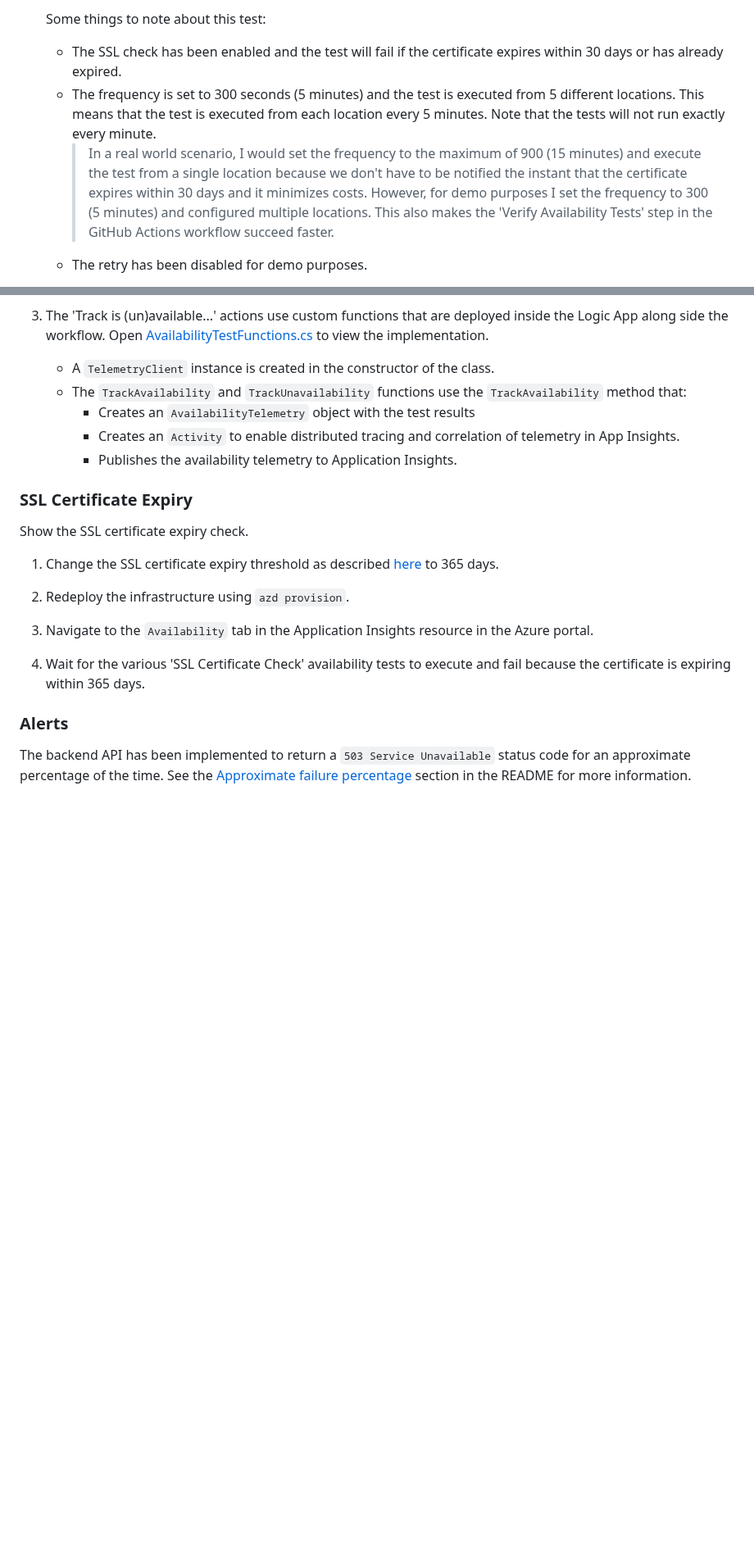
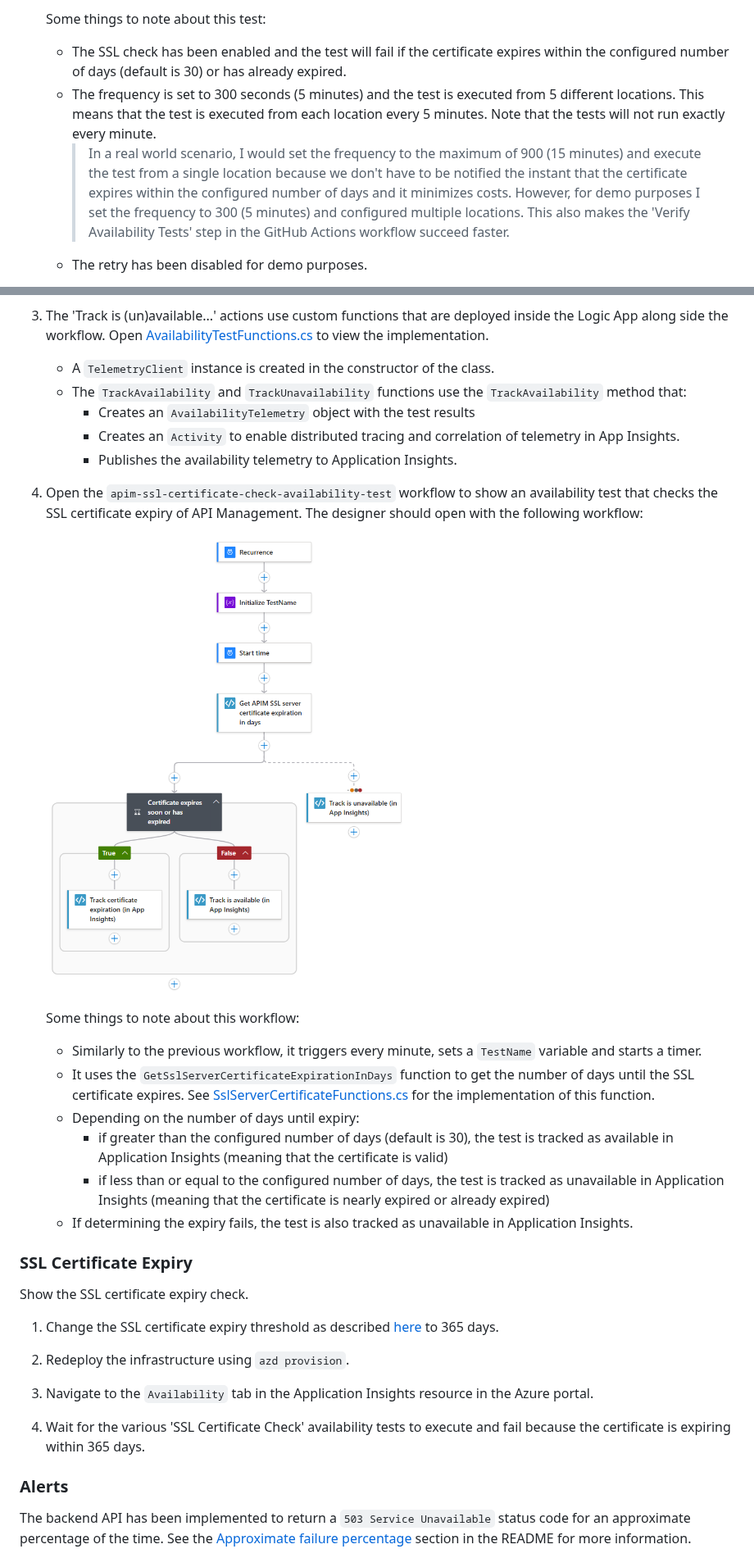
Before and after one commit to ronaldbosma/track-availability-in-app-insights, a Markdown page: demos/demo-availability-tests.md, 2 parts joined by grey strips. Shown at 82% size. Drawn GitHub-style; pictures changed too: images/logic-app-workflow-ssl-cert-check.png (added); blank space fills up the shorter version.

Commit message:
Add 'apim-ssl-certificate-check-availability-test' workflow to demo

```diff
--- a/demos/demo-availability-tests.md
+++ b/demos/demo-availability-tests.md
@@ -98,11 +98,11 @@ Show the standard tests. They are deployed as part of the Bicep infrastructure a
    For other API Management iters you can use `/status-0123456789abcdef`.
 
    Some things to note about this test:
-   - The SSL check has been enabled and the test will fail if the certificate expires within 30 days or has already expired.
+   - The SSL check has been enabled and the test will fail if the certificate expires within the configured number of days (default is 30) or has already expired.
    - The frequency is set to 300 seconds (5 minutes) and the test is executed from 5 different locations.
      This means that the test is executed from each location every 5 minutes. Note that the tests will not run exactly every minute.
      > In a real world scenario, I would set the frequency to the maximum of 900 (15 minutes) and execute the test from a single location
-     > because we don't have to be notified the instant that the certificate expires within 30 days and it minimizes costs.
+     > because we don't have to be notified the instant that the certificate expires within the configured number of days and it minimizes costs.
      > However, for demo purposes I set the frequency to 300 (5 minutes) and configured multiple locations.
      > This also makes the 'Verify Availability Tests' step in the GitHub Actions workflow succeed faster.
    - The retry has been disabled for demo purposes.
@@ -201,6 +201,18 @@ Show the Logic App workflow implementation.
      - Creates an `AvailabilityTelemetry` object with the test results
      - Creates an `Activity` to enable distributed tracing and correlation of telemetry in App Insights.
      - Publishes the availability telemetry to Application Insights.
+
+1. Open the `apim-ssl-certificate-check-availability-test` workflow to show an availability test that checks the SSL certificate expiry of API Management. The designer should open with the following workflow:
+
+   ![Logic App Workflow](https://raw.githubusercontent.com/ronaldbosma/track-availability-in-app-insights/refs/heads/main/images/logic-app-workflow-ssl-cert-check.png)
+
+   Some things to note about this workflow:
+   - Similarly to the previous workflow, it triggers every minute, sets a `TestName` variable and starts a timer.
+   - It uses the `GetSslServerCertificateExpirationInDays` function to get the number of days until the SSL certificate expires. See [SslServerCertificateFunctions.cs](https://github.com/ronaldbosma/track-availability-in-app-insights/blob/main/src/logicApp/Functions/SslServerCertificateFunctions.cs) for the implementation of this function.
+   - Depending on the number of days until expiry:
+     - if greater than the configured number of days (default is 30), the test is tracked as available in Application Insights (meaning that the certificate is valid)
+     - if less than or equal to the configured number of days, the test is tracked as unavailable in Application Insights (meaning that the certificate is nearly expired or already expired)
+   - If determining the expiry fails, the test is also tracked as unavailable in Application Insights.
 
 ### SSL Certificate Expiry
 
```
Also changed, not shown: other parts of demos/demo-availability-tests.md (+2 -2 lines), images/logic-app-workflow-backend-status.png (renamed from images/logic-app-workflow.png).
